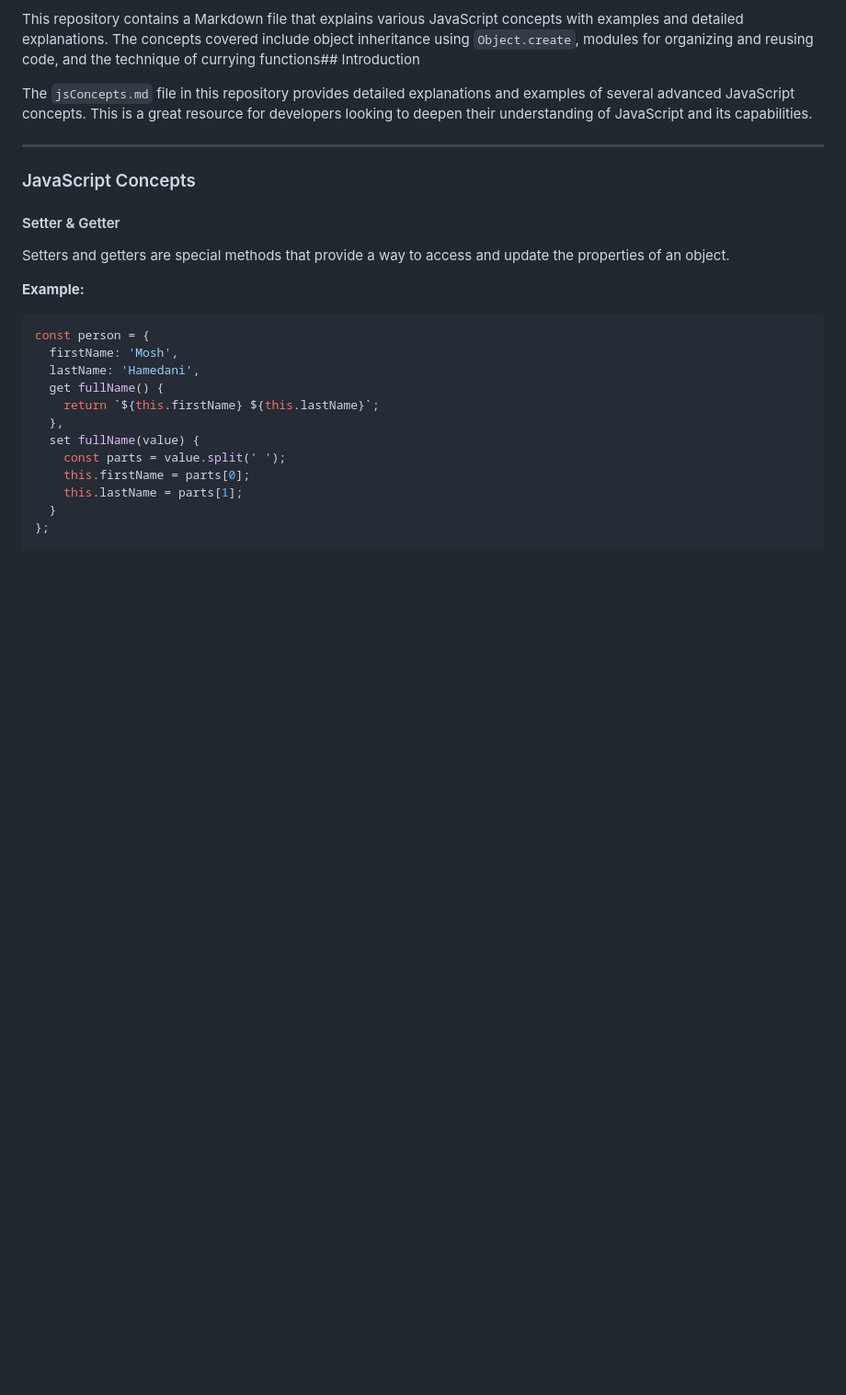
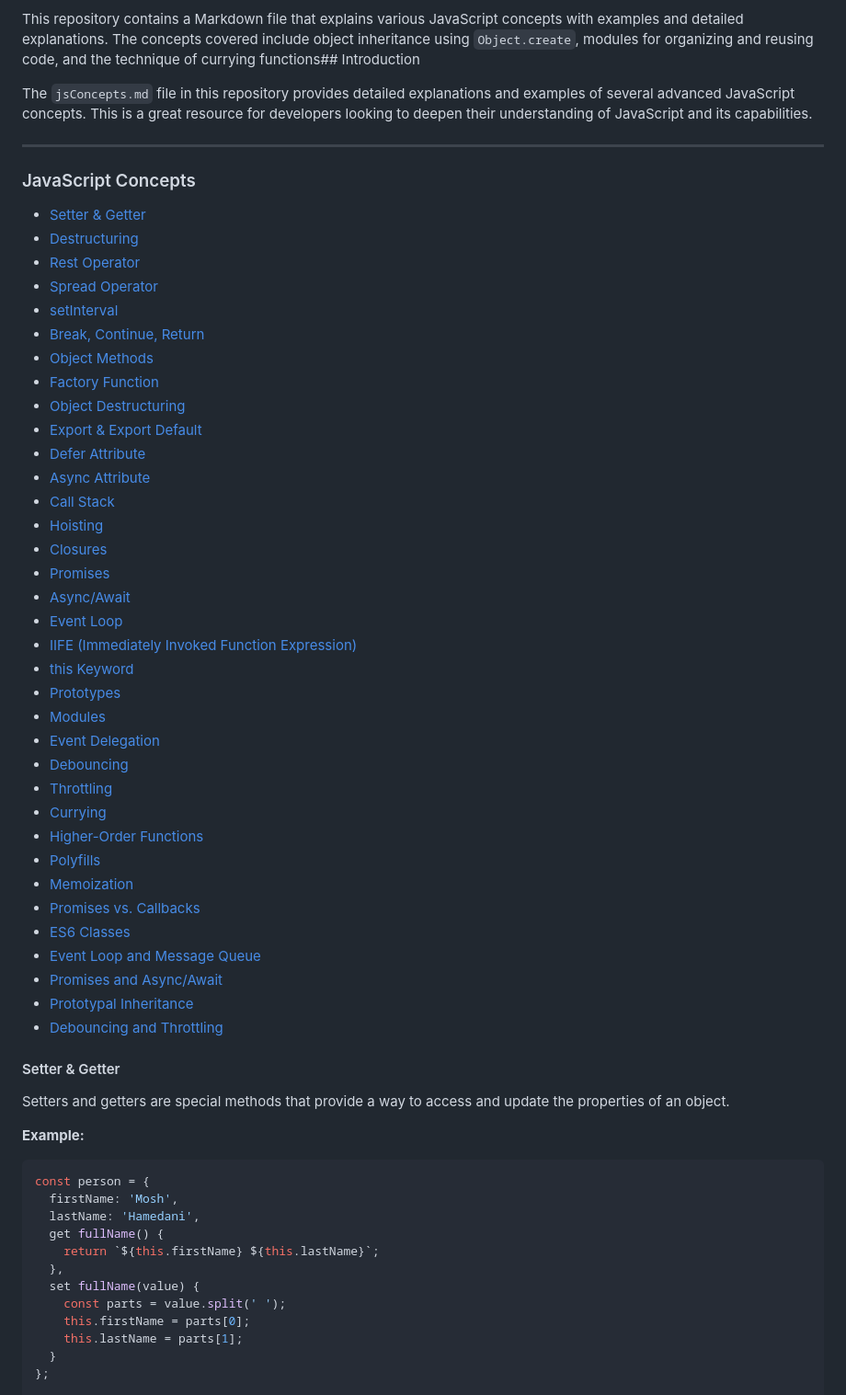
Before and after one commit to SIDDHU123M/JS-concepts, a Markdown page: README.md, the part around the change. Shown at 92% size. Rendered like a GitHub page; blank space fills up the shorter version.

```diff
--- a/README.md
+++ b/README.md
@@ -9,6 +9,42 @@ The `jsConcepts.md` file in this repository provides detailed explanations and e
 ---
 
 ### JavaScript Concepts
+
+- [Setter & Getter](#setter--getter)
+- [Destructuring](#destructuring)
+- [Rest Operator](#rest-operator)
+- [Spread Operator](#spread-operator)
+- [setInterval](#setinterval)
+- [Break, Continue, Return](#break-continue-return)
+- [Object Methods](#object-methods)
+- [Factory Function](#factory-function)
+- [Object Destructuring](#object-destructuring)
+- [Export & Export Default](#export--export-default)
+- [Defer Attribute](#defer-attribute)
+- [Async Attribute](#async-attribute)
+- [Call Stack](#call-stack)
+- [Hoisting](#hoisting)
+- [Closures](#closures)
+- [Promises](#promises)
+- [Async/Await](#asyncawait)
+- [Event Loop](#event-loop)
+- [IIFE (Immediately Invoked Function Expression)](#iife-immediately-invoked-function-expression)
+- [this Keyword](#this-keyword)
+- [Prototypes](#prototypes)
+- [Modules](#modules)
+- [Event Delegation](#event-delegation)
+- [Debouncing](#debouncing)
+- [Throttling](#throttling)
+- [Currying](#currying)
+- [Higher-Order Functions](#higher-order-functions)
+- [Polyfills](#polyfills)
+- [Memoization](#memoization)
+- [Promises vs. Callbacks](#promises-vs-callbacks)
+- [ES6 Classes](#es6-classes)
+- [Event Loop and Message Queue](#event-loop-and-message-queue)
+- [Promises and Async/Await](#promises-and-asyncawait)
+- [Prototypal Inheritance](#prototypal-inheritance)
+- [Debouncing and Throttling](#debouncing-and-throttling)
 
 #### Setter & Getter
 Setters and getters are special methods that provide a way to access and update the properties of an object.
```
